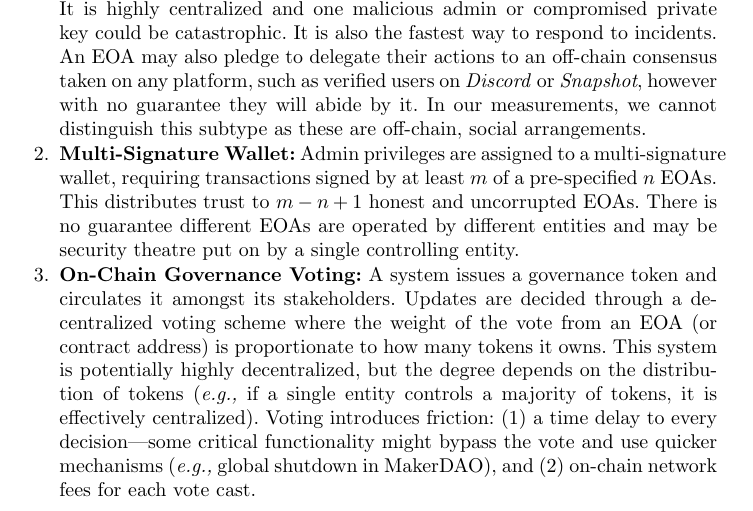
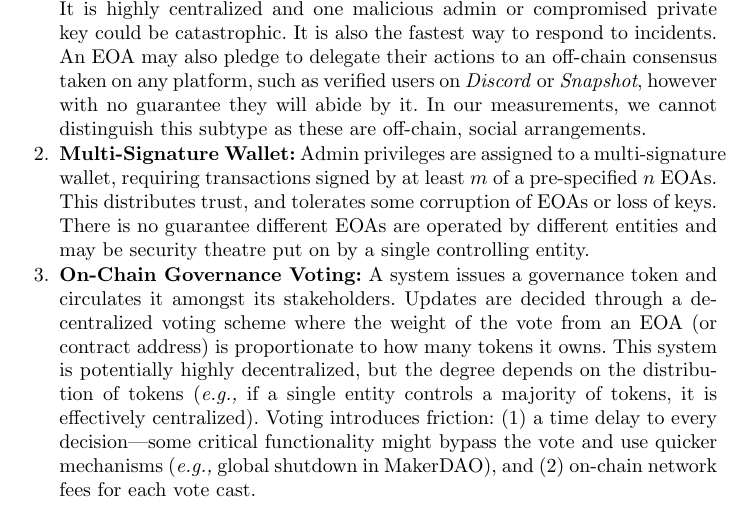
Before and after one commit to MadibaGroup/2021-Upgrade, a LaTeX thesis (LNCS/main.tex, which reads LNCS/sections/body.tex): part of page 12 of 31, cut so that both start at the same text. Compiled offline with pdfLaTeX.

Commit message:
minor tweak

```diff
--- a/LNCS/sections/body.tex
+++ b/LNCS/sections/body.tex
@@ -368,7 +368,7 @@ Control over upgradeability typically falls into one of three categories:
 One private key controls upgrades. It is highly centralized and one malicious admin or compromised private key could be catastrophic. It is also the fastest way to respond to incidents. An EOA may also pledge to delegate their actions to an off-chain consensus taken on any platform, such as verified users on \textit{Discord} or \textit{Snapshot}, however with no guarantee they will abide by it. In our measurements, we cannot distinguish this subtype as these are off-chain, social arrangements.
 
 \item \textbf{Multi-Signature Wallet:}
-Admin privileges are assigned to a multi-signature wallet, requiring transactions signed by at least $m$ of a pre-specified $n$ EOAs.   This distributes trust to $m-n+1$ honest and uncorrupted EOAs. There is no guarantee different EOAs are operated by different entities and may be security theatre put on by a single controlling entity.
+Admin privileges are assigned to a multi-signature wallet, requiring transactions signed by at least $m$ of a pre-specified $n$ EOAs.   This distributes trust, and tolerates some corruption of EOAs or loss of keys. There is no guarantee different EOAs are operated by different entities and may be security theatre put on by a single controlling entity.
 
 %Using multi-sig as admin is a better way to the upgrade's decision-making than using an EOA. However, it may not be decentralized. The problem here is that the Ethereum accounts are pseudo-anonymous, and the identity behind addresses is not recognizable. So, the malicious developer team can keep at least m signatures out of n in their hands, and in the desired time, they can upgrade a system to a malicious version and steal the funds.
 %Also, there are some types of governance voting which is known by \textit{Off-chain Governance Schemes} in which users who hold governance tokens can signal their votes on proposals in an off-chain tool like \textit{Discord} or \textit{Snapshot} and then another agent which is a part of multi-signature schemes can put the results on-chain and execute the actions if needed.
```
Also changed, not shown: 1 other file.
